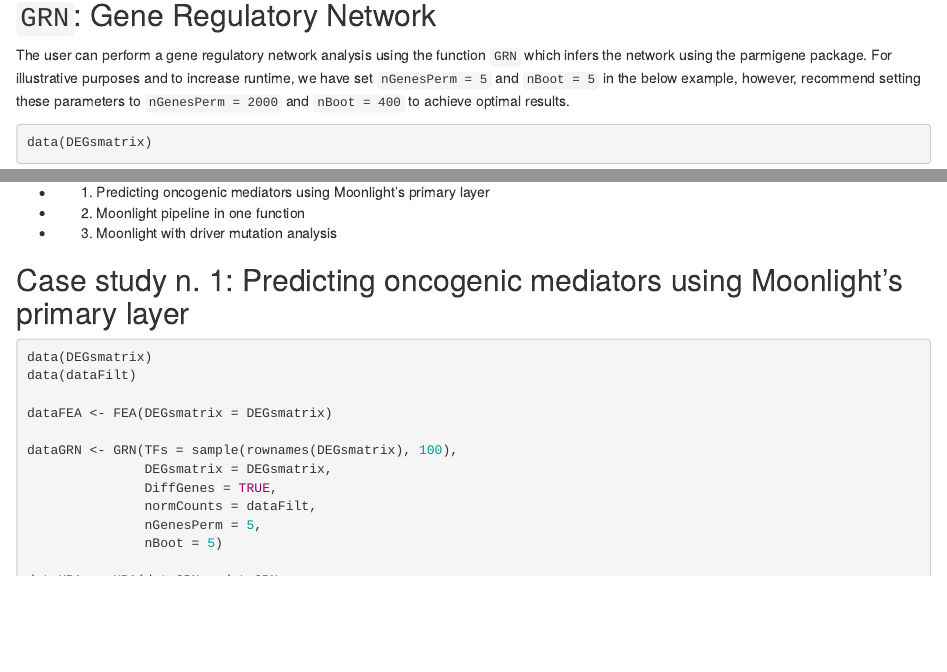
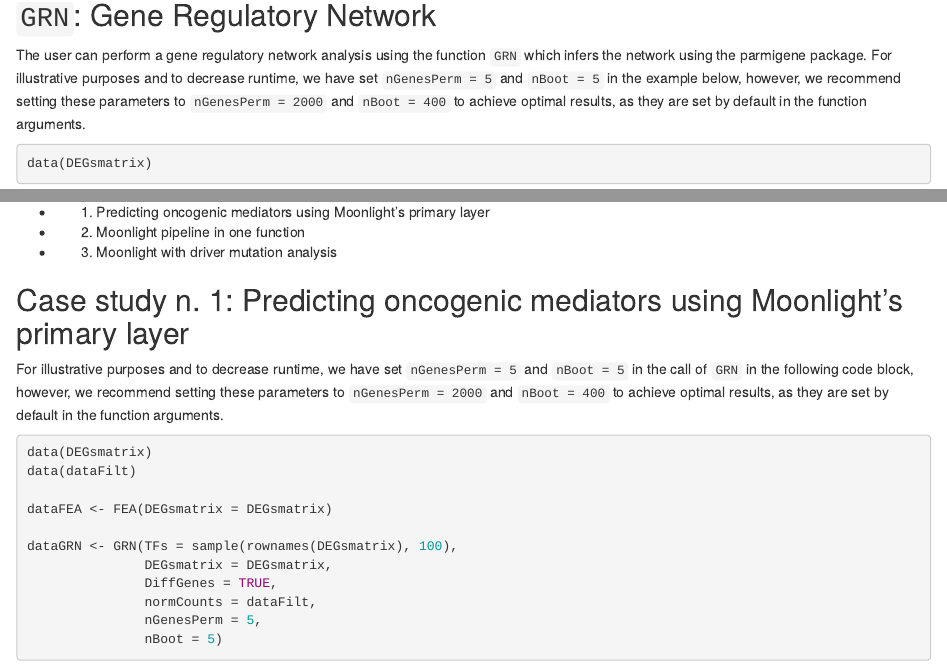
Before and after one commit to ELELAB/Moonlight2R, an R Markdown document (vignettes/Moonlight2R.Rmd): the page in a window 1100 px wide, from 7040 px down, and a second part further down, joined at a grey line. Rendered offline with R 4.5, knitr and Pandoc, with nearby package versions; code that draws random numbers runs with fixed seeds of ours; some code elsewhere in the file could not run offline; common packages that the code uses without loading them are loaded.

Commit message:
repeated warning and slightly rephrase in vignettes

````diff
--- a/vignettes/Moonlight2R.Rmd
+++ b/vignettes/Moonlight2R.Rmd
@@ -597,10 +597,12 @@
 
 
 ## `GRN`: Gene Regulatory Network
-The user can perform a gene regulatory network analysis using the function `GRN` which infers
-the network using the parmigene package. For illustrative purposes and to increase runtime, we
-have set `nGenesPerm = 5` and `nBoot = 5` in the below example, however, recommend setting
-these parameters to `nGenesPerm = 2000` and `nBoot = 400` to achieve optimal results.
+The user can perform a gene regulatory network analysis using the function
+`GRN` which infers the network using the parmigene package. For illustrative
+purposes and to decrease runtime, we have set `nGenesPerm = 5` and `nBoot = 5`
+in the example below, however, we recommend setting these parameters to
+`nGenesPerm = 2000` and `nBoot = 400` to achieve optimal results, as they are
+set by default in the function arguments.
 
 ```{r, eval = TRUE}
 data(DEGsmatrix)
@@ -766,6 +768,11 @@
 * 3. Moonlight with driver mutation analysis
 
 ## Case study n. 1: Predicting oncogenic mediators using Moonlight's primary layer
+
+For illustrative purposes and to decrease runtime, we have set `nGenesPerm = 5`
+and `nBoot = 5` in the call of `GRN` in the following code block, however, we
+recommend setting these parameters to `nGenesPerm = 2000` and `nBoot = 400` to
+achieve optimal results, as they are set by default in the function arguments.
 
 ```{r,eval = TRUE,echo=TRUE,message=FALSE,warning=FALSE, results='hide'}
 data(DEGsmatrix)
````
